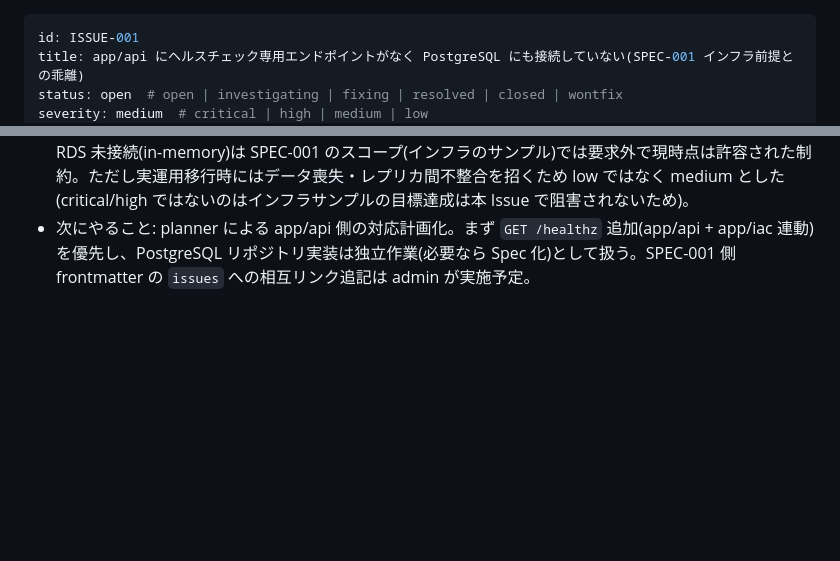
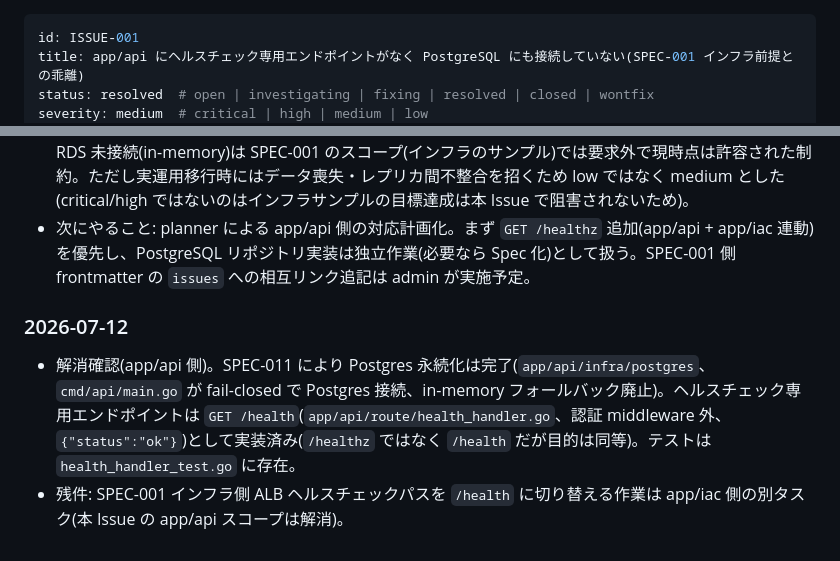
Before and after one commit to srrrs-7/cc-orchestrator, a Markdown page: docs/issues/20260708-001-api-healthz-and-postgres-repository.md, 2 parts joined by grey strips. Drawn GitHub-style; blank space fills up the shorter version.

```diff
--- a/docs/issues/20260708-001-api-healthz-and-postgres-repository.md
+++ b/docs/issues/20260708-001-api-healthz-and-postgres-repository.md
@@ -1,6 +1,6 @@
 ---
 id: ISSUE-001
 title: app/api にヘルスチェック専用エンドポイントがなく PostgreSQL にも接続していない(SPEC-001 インフラ前提との乖離)
-status: open  # open | investigating | fixing | resolved | closed | wontfix
+status: resolved  # open | investigating | fixing | resolved | closed | wontfix
 severity: medium  # critical | high | medium | low
 created: 2026-07-08
@@ -92,3 +92,8 @@ app/api がサンプル(in-memory・業務ルートのみ)として先行実装
 - 確認した事実: app/api にヘルスチェック専用エンドポイントがなく(`app/api/route/router.go:16-20`)、ALB ヘルスチェックは `GET /tasks` を暫定使用(計画方針 5 / L29-32)。app/api は in-memory リポジトリで RDS に接続しない(`app/api/cmd/api/main.go:39`、`app/api/infra/memory/task_repository.go`)一方、インフラは DB 接続情報をタスク定義に配線する(計画方針 6 注記 / L34-35、リスク欄 L156)。
 - severity は medium と判定。判定根拠: (a) ヘルスチェックは `GET /tasks` で暫定代替でき回避策あり、(b) RDS 未接続(in-memory)は SPEC-001 のスコープ(インフラのサンプル)では要求外で現時点は許容された制約。ただし実運用移行時にはデータ喪失・レプリカ間不整合を招くため low ではなく medium とした(critical/high ではないのはインフラサンプルの目標達成は本 Issue で阻害されないため)。
 - 次にやること: planner による app/api 側の対応計画化。まず `GET /healthz` 追加(app/api + app/iac 連動)を優先し、PostgreSQL リポジトリ実装は独立作業(必要なら Spec 化)として扱う。SPEC-001 側 frontmatter の `issues` への相互リンク追記は admin が実施予定。
+
+### 2026-07-12
+
+- 解消確認(app/api 側)。SPEC-011 により Postgres 永続化は完了(`app/api/infra/postgres`、`cmd/api/main.go` が fail-closed で Postgres 接続、in-memory フォールバック廃止)。ヘルスチェック専用エンドポイントは `GET /health`(`app/api/route/health_handler.go`、認証 middleware 外、`{"status":"ok"}`)として実装済み(`/healthz` ではなく `/health` だが目的は同等)。テストは `health_handler_test.go` に存在。
+- 残件: SPEC-001 インフラ側 ALB ヘルスチェックパスを `/health` に切り替える作業は app/iac 側の別タスク(本 Issue の app/api スコープは解消)。
```
Also changed, not shown: other parts of docs/issues/20260708-001-api-healthz-and-postgres-repository.md (+6 -6 lines).
